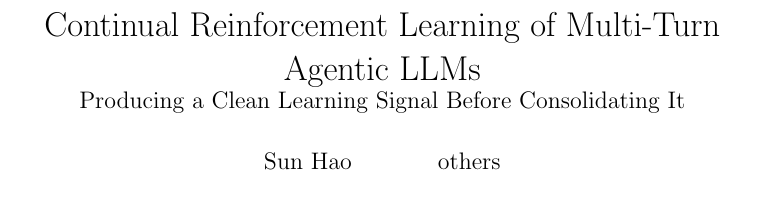
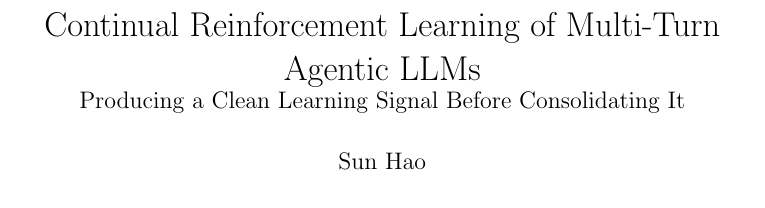
Before and after one commit to sunhatSH/agentic_cl_research, a LaTeX paper (paper/latex/main.tex): part of page 1 of 17, cut so that both start at the same text. Compiled offline with pdfLaTeX.

Commit message:
paper(latex): XeLaTeX + xeCJK for in-text CJK examples; solo author
- Engine-guarded preamble (iftex): pdfLaTeX keeps inputenc, XeLaTeX/LuaLaTeX
  load xeCJK so the persona examples (又挂了？再来 / 没关系) render instead of
  dropping. Build note updated to xelatex.
- \author: "Sun Hao \and others" → "Sun Hao" (solo project).
- Verified: xelatex+bibtex+xelatex x2 → 17-page main.pdf, 0 undefined refs,
  CJK renders correctly.

Co-Authored-By: Claude Opus 4.8 (1M context) <noreply@anthropic.com>

```diff
--- a/paper/latex/main.tex
+++ b/paper/latex/main.tex
@@ -1,11 +1,19 @@
 % Agentic Continual Learning -- paper main file.
 % Sections live in sections/; figures in ../assets/; bib in ../refs/references.bib.
 % Prose source of truth (while drafting) is ../drafts/Paper_*_EN.md; this LaTeX
-% skeleton is for assembling the submission. Build: pdflatex main; bibtex main; pdflatex x2.
+% skeleton is for assembling the submission.
+% Build (CJK examples in the text require XeLaTeX): xelatex main; bibtex main; xelatex x2.
 
 \documentclass[11pt]{article}
 
-\usepackage[utf8]{inputenc}
+% Engine-agnostic input handling: XeLaTeX/LuaLaTeX are UTF-8 native and add CJK
+% via xeCJK; pdfLaTeX needs inputenc. \ifxetex/\ifluatex from the iftex package.
+\usepackage{iftex}
+\ifPDFTeX
+  \usepackage[utf8]{inputenc}
+\else
+  \usepackage{xeCJK}  % CJK glyphs for the in-text persona examples (XeLaTeX)
+\fi
 \usepackage{amsmath,amssymb}
 \usepackage{graphicx}
 \usepackage{booktabs}
@@ -20,7 +28,7 @@
 
 \title{Continual Reinforcement Learning of Multi-Turn Agentic LLMs\\
        \large Producing a Clean Learning Signal Before Consolidating It}
-\author{Sun Hao \and others}
+\author{Sun Hao}
 \date{}
 
 \begin{document}
```
Also changed, not shown: 1 other file.
